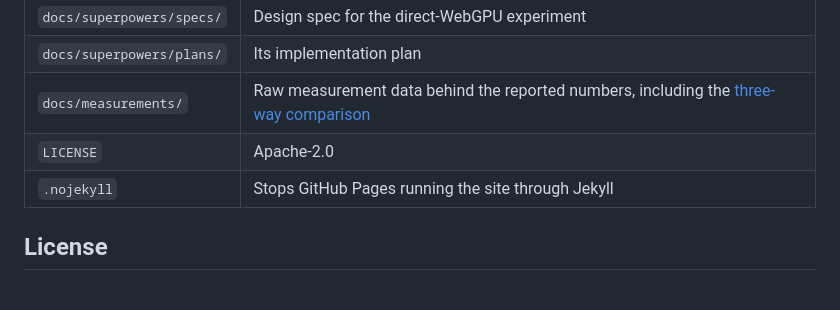
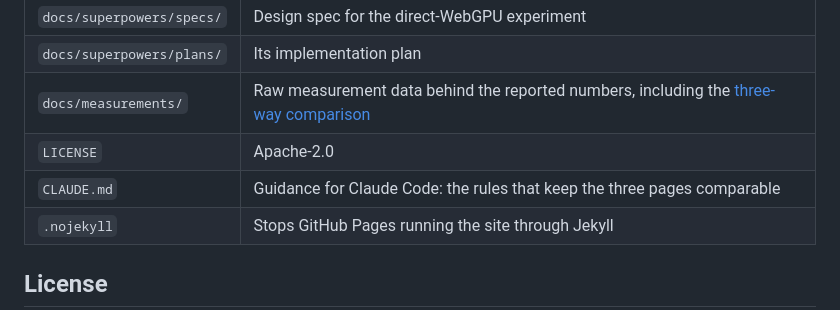
Before and after one commit to obeletski/webgpu-experiments, a Markdown page: README.md, the part around the change. Rendered like a GitHub page; blank space fills up the shorter version.

```diff
--- a/README.md
+++ b/README.md
@@ -878,6 +878,7 @@ cross-origin isolated — `serve.js` does not send the required
 | `docs/superpowers/plans/` | Its implementation plan |
 | `docs/measurements/` | Raw measurement data behind the reported numbers, including the [three-way comparison](docs/measurements/2026-08-23-custom-chromium-three-way.md) |
 | `LICENSE` | Apache-2.0 |
+| `CLAUDE.md` | Guidance for Claude Code: the rules that keep the three pages comparable |
 | `.nojekyll` | Stops GitHub Pages running the site through Jekyll |
 
 ## License
```
Also changed, not shown: CLAUDE.md (added, +92 -0 lines).
